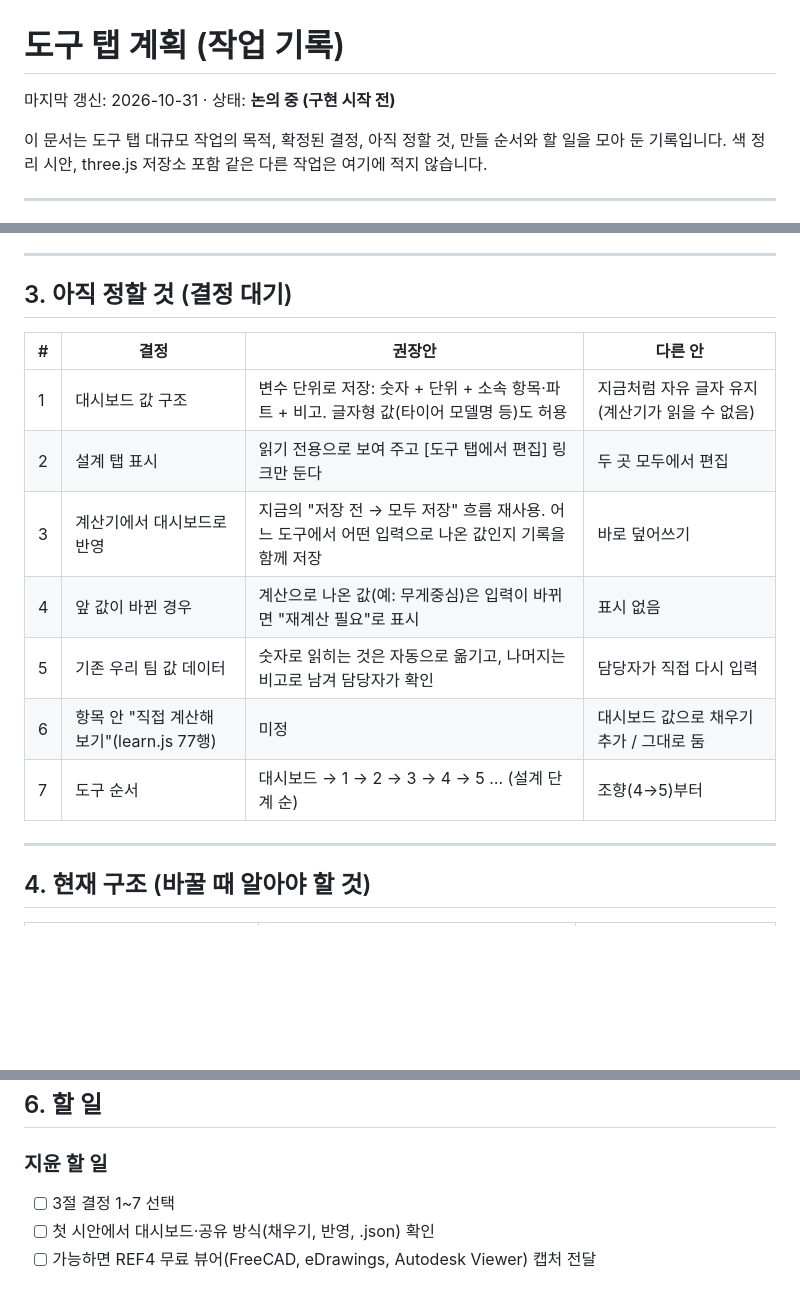
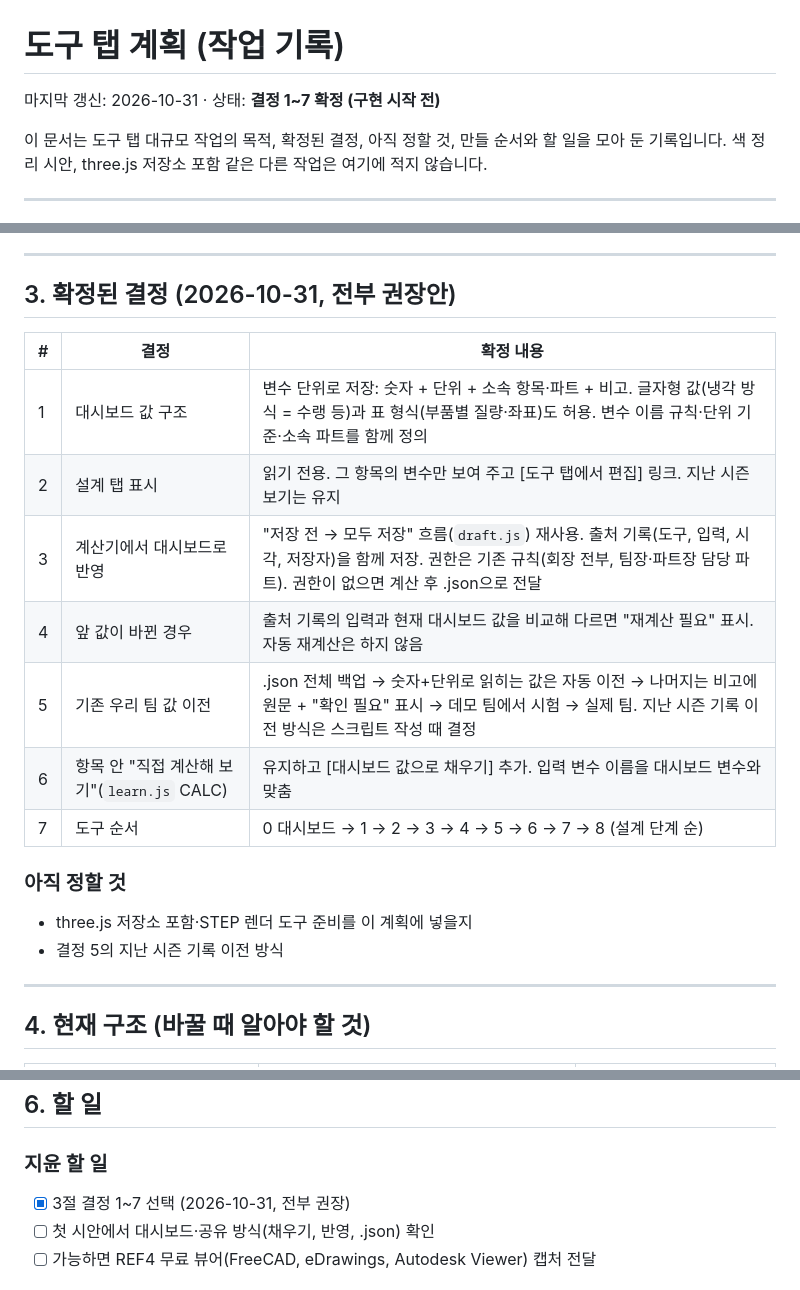
Before and after one commit to koreanhanjiyun/run2x-guide, a Markdown page: docs/TOOLS-PLAN.md, 3 parts joined by grey strips. Drawn GitHub-style; blank space fills up the shorter version.

Commit message:
도구 탭 계획: 결정 1~7 확정 반영 (문서만)
Co-Authored-By: Claude Opus 5.5 <noreply@anthropic.com>
Claude-Session: https://claude.ai/code/session_01DgUDL1jvbtXQ664RiWLCmE

```diff
--- a/docs/TOOLS-PLAN.md
+++ b/docs/TOOLS-PLAN.md
@@ -1,6 +1,6 @@
 # 도구 탭 계획 (작업 기록)
 
-마지막 갱신: 2026-10-31 · 상태: **논의 중 (구현 시작 전)**
+마지막 갱신: 2026-10-31 · 상태: **결정 1~7 확정 (구현 시작 전)**
 
 이 문서는 도구 탭 대규모 작업의 목적, 확정된 결정, 아직 정할 것, 만들 순서와 할 일을 모아 둔 기록입니다.
 색 정리 시안, three.js 저장소 포함 같은 다른 작업은 여기에 적지 않습니다.
@@ -67,17 +67,22 @@
 
 ---
 
-## 3. 아직 정할 것 (결정 대기)
+## 3. 확정된 결정 (2026-10-31, 전부 권장안)
 
-| # | 결정 | 권장안 | 다른 안 |
-|---|---|---|---|
-| 1 | 대시보드 값 구조 | 변수 단위로 저장: 숫자 + 단위 + 소속 항목·파트 + 비고. 글자형 값(타이어 모델명 등)도 허용 | 지금처럼 자유 글자 유지 (계산기가 읽을 수 없음) |
-| 2 | 설계 탭 표시 | 읽기 전용으로 보여 주고 [도구 탭에서 편집] 링크만 둔다 | 두 곳 모두에서 편집 |
-| 3 | 계산기에서 대시보드로 반영 | 지금의 "저장 전 → 모두 저장" 흐름 재사용. 어느 도구에서 어떤 입력으로 나온 값인지 기록을 함께 저장 | 바로 덮어쓰기 |
-| 4 | 앞 값이 바뀐 경우 | 계산으로 나온 값(예: 무게중심)은 입력이 바뀌면 "재계산 필요"로 표시 | 표시 없음 |
-| 5 | 기존 우리 팀 값 데이터 | 숫자로 읽히는 것은 자동으로 옮기고, 나머지는 비고로 남겨 담당자가 확인 | 담당자가 직접 다시 입력 |
-| 6 | 항목 안 "직접 계산해 보기"(learn.js 77행) | 미정 | 대시보드 값으로 채우기 추가 / 그대로 둠 |
-| 7 | 도구 순서 | 대시보드 → 1 → 2 → 3 → 4 → 5 … (설계 단계 순) | 조향(4→5)부터 |
+| # | 결정 | 확정 내용 |
+|---|---|---|
+| 1 | 대시보드 값 구조 | 변수 단위로 저장: 숫자 + 단위 + 소속 항목·파트 + 비고. 글자형 값(냉각 방식 = 수랭 등)과 표 형식(부품별 질량·좌표)도 허용. 변수 이름 규칙·단위 기준·소속 파트를 함께 정의 |
+| 2 | 설계 탭 표시 | 읽기 전용. 그 항목의 변수만 보여 주고 [도구 탭에서 편집] 링크. 지난 시즌 보기는 유지 |
+| 3 | 계산기에서 대시보드로 반영 | "저장 전 → 모두 저장" 흐름(`draft.js`) 재사용. 출처 기록(도구, 입력, 시각, 저장자)을 함께 저장. 권한은 기존 규칙(회장 전부, 팀장·파트장 담당 파트). 권한이 없으면 계산 후 .json으로 전달 |
+| 4 | 앞 값이 바뀐 경우 | 출처 기록의 입력과 현재 대시보드 값을 비교해 다르면 "재계산 필요" 표시. 자동 재계산은 하지 않음 |
+| 5 | 기존 우리 팀 값 이전 | .json 전체 백업 → 숫자+단위로 읽히는 값은 자동 이전 → 나머지는 비고에 원문 + "확인 필요" 표시 → 데모 팀에서 시험 → 실제 팀. 지난 시즌 기록 이전 방식은 스크립트 작성 때 결정 |
+| 6 | 항목 안 "직접 계산해 보기"(`learn.js` CALC) | 유지하고 [대시보드 값으로 채우기] 추가. 입력 변수 이름을 대시보드 변수와 맞춤 |
+| 7 | 도구 순서 | 0 대시보드 → 1 → 2 → 3 → 4 → 5 → 6 → 7 → 8 (설계 단계 순) |
+
+### 아직 정할 것
+
+- three.js 저장소 포함·STEP 렌더 도구 준비를 이 계획에 넣을지
+- 결정 5의 지난 시즌 기록 이전 방식
 
 ---
 
@@ -131,7 +136,7 @@
 
 ### 지윤 할 일
 
-- [ ] 3절 결정 1~7 선택
+- [x] 3절 결정 1~7 선택 (2026-10-31, 전부 권장)
 - [ ] 첫 시안에서 대시보드·공유 방식(채우기, 반영, .json) 확인
 - [ ] 가능하면 REF4 무료 뷰어(FreeCAD, eDrawings, Autodesk Viewer) 캡처 전달
 
```
